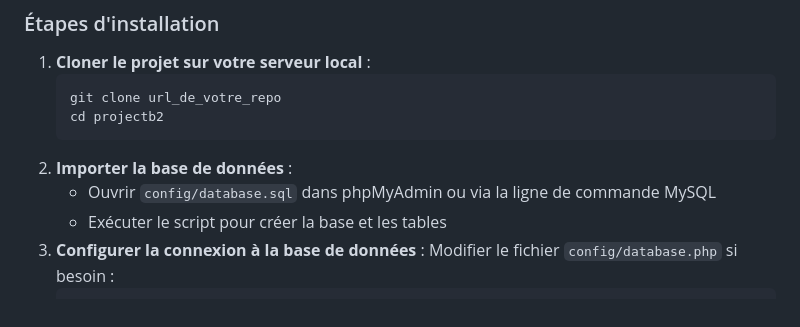
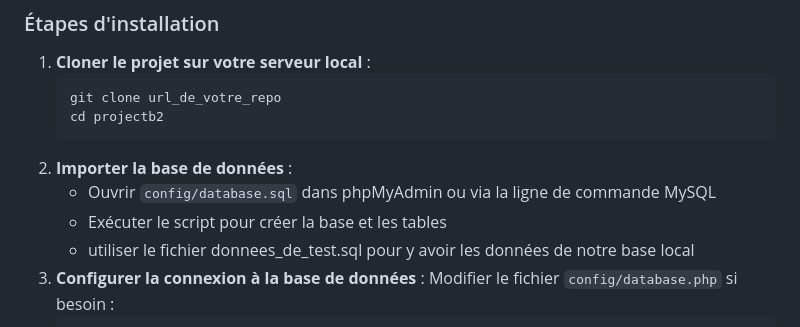
Before and after one commit to hopesterr/ZeelyProject, a Markdown page: README.md, the part around the change. GitHub-like rendering.

````diff
--- a/README.md
+++ b/README.md
@@ -99,6 +99,7 @@ Ce projet est une application web moderne développée en **PHP** et **MySQL**.
 2. **Importer la base de données** :
    - Ouvrir `config/database.sql` dans phpMyAdmin ou via la ligne de commande MySQL
    - Exécuter le script pour créer la base et les tables
+   - utiliser le fichier donnees_de_test.sql pour y avoir les données de notre base local
 3. **Configurer la connexion à la base de données** :
    Modifier le fichier `config/database.php` si besoin :
    ```php
````
